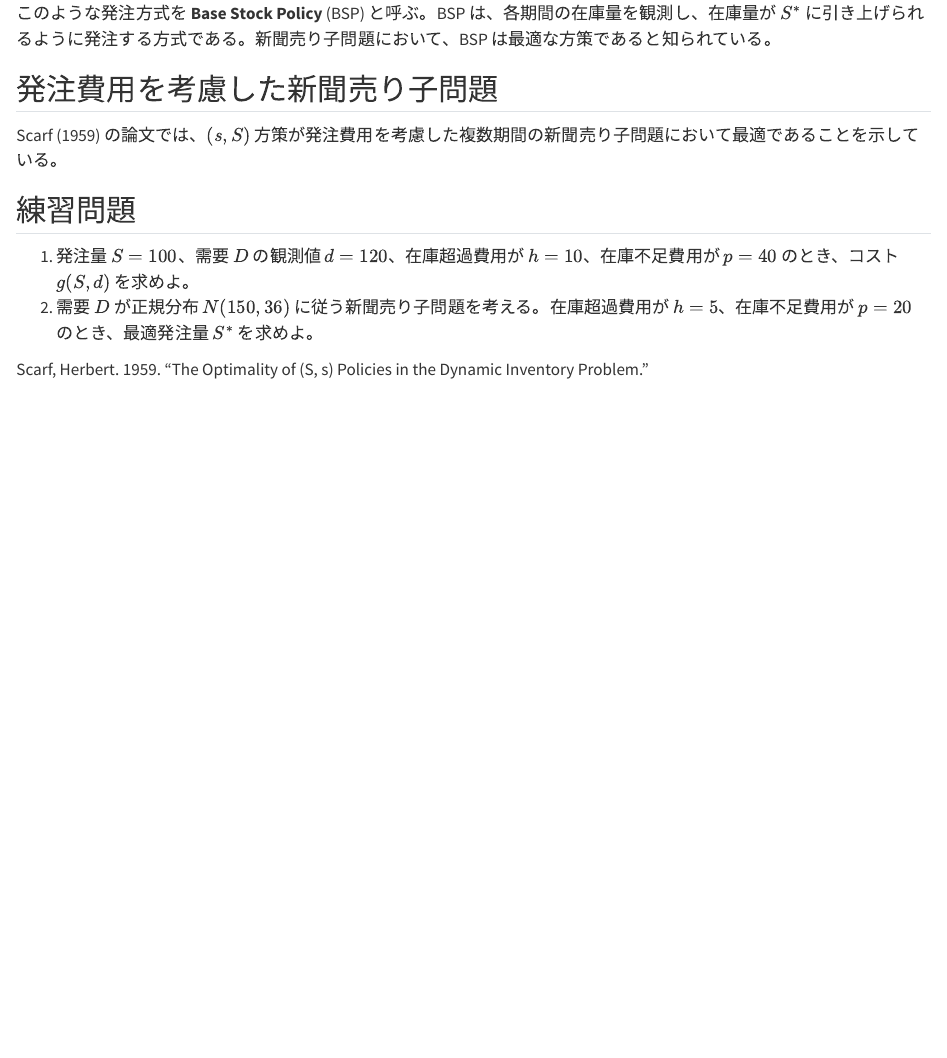
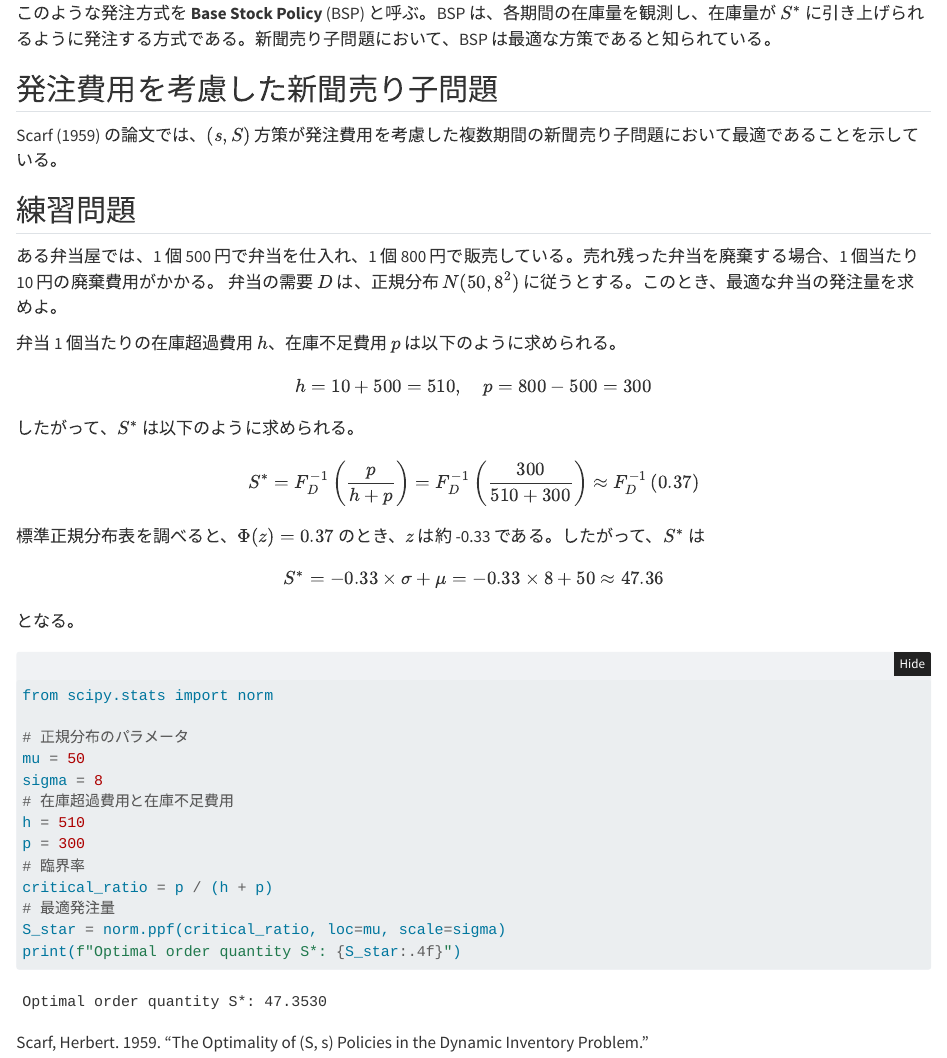
Before and after one commit to zi-ang-liu/or-book, a Quarto document (inventory/newsvendor.qmd): the page in a window 1100 px wide, from 12140 px down. Rendered offline with R 4.5, knitr and Pandoc in place of Quarto, with nearby package versions; folded parts are opened.

Commit message:
Update newsvendor.qmd

````diff
--- a/inventory/newsvendor.qmd
+++ b/inventory/newsvendor.qmd
@@ -517,7 +517,50 @@ $$
 
 @Scarf1959-xl の論文では、$(s, S)$ 方策が発注費用を考慮した複数期間の新聞売り子問題において最適であることを示している。
 
+<!-- 1. 発注量 $S = 100$、需要 $D$ の観測値 $d = 120$、在庫超過費用が $h = 10$、在庫不足費用が $p = 40$ のとき、コスト $g(S, d)$ を求めよ。
+2. 需要 $D$ が正規分布 $N(150, 36)$ に従う新聞売り子問題を考える。在庫超過費用が $h = 5$、在庫不足費用が $p = 20$ のとき、最適発注量 $S^*$ を求めよ。 -->
+
 ## 練習問題
 
-1. 発注量 $S = 100$、需要 $D$ の観測値 $d = 120$、在庫超過費用が $h = 10$、在庫不足費用が $p = 40$ のとき、コスト $g(S, d)$ を求めよ。
-2. 需要 $D$ が正規分布 $N(150, 36)$ に従う新聞売り子問題を考える。在庫超過費用が $h = 5$、在庫不足費用が $p = 20$ のとき、最適発注量 $S^*$ を求めよ。
+:::{#exr-newsvendor-basic}
+ある弁当屋では、1 個 500 円で弁当を仕入れ、1 個 800 円で販売している。売れ残った弁当を廃棄する場合、1 個当たり 10 円の廃棄費用がかかる。
+弁当の需要 $D$ は、正規分布 $N(50, 8^2)$ に従うとする。このとき、最適な弁当の発注量を求めよ。
+:::
+
+:::{#sol-newsvendor-basic}
+弁当 1 個当たりの在庫超過費用 $h$、在庫不足費用 $p$ は以下のように求められる。
+$$
+h = 10 + 500 = 510, \quad p = 800 - 500 = 300
+$$
+
+したがって、$S^*$ は以下のように求められる。
+
+$$
+S^* = F_D^{-1}\left(\frac{p}{h + p}\right) = F_D^{-1}\left(\frac{300}{510 + 300}\right) \approx F_D^{-1}\left(0.37\right)
+$$
+
+標準正規分布表を調べると、$\Phi(z) = 0.37$ のとき、$z$ は約 -0.33 である。したがって、$S^*$ は
+
+$$
+S^* = -0.33 \times \sigma + \mu = -0.33 \times 8 + 50 \approx 47.36
+$$
+
+となる。
+
+```{python}
+from scipy.stats import norm
+
+# 正規分布のパラメータ
+mu = 50
+sigma = 8
+# 在庫超過費用と在庫不足費用
+h = 510
+p = 300
+# 臨界率
+critical_ratio = p / (h + p)
+# 最適発注量
+S_star = norm.ppf(critical_ratio, loc=mu, scale=sigma)
+print(f"Optimal order quantity S*: {S_star:.4f}")
+```
+
+:::
````
Also changed, not shown: inventory/newsvendor.qmd (2 more changed lines).
